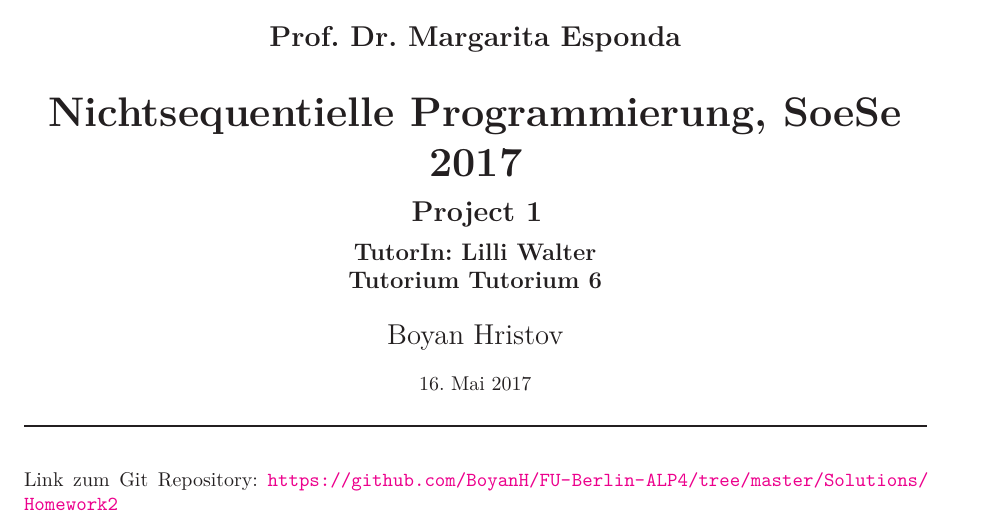
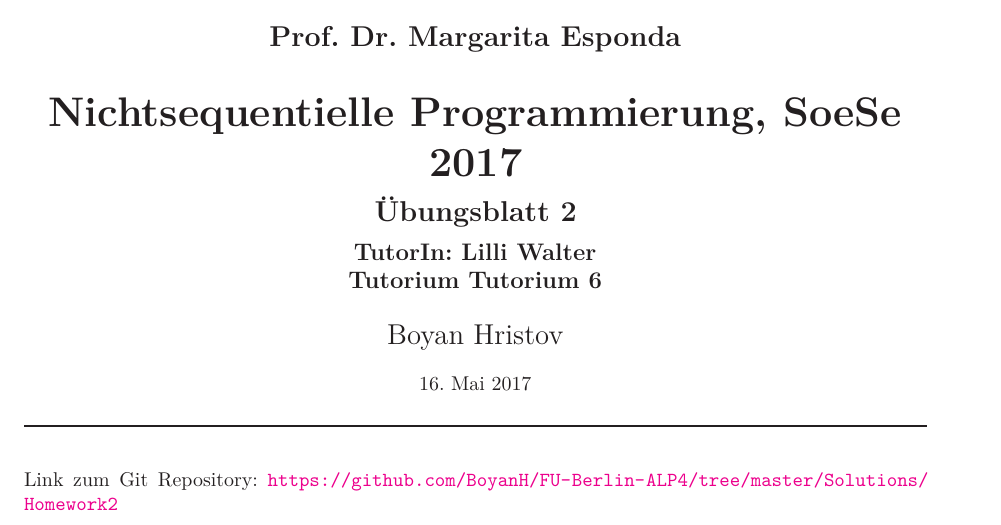
Before and after one commit to BoyanH/Freie-Universitaet-Berlin, a LaTeX problem sheet (NichtsequentielleUndVerteilteProgrammierung/Solutions/Homework2/homework2.tex, which reads NichtsequentielleUndVerteilteProgrammierung/Solutions/Homework2/src/titlepage.tex): part of page 1 of 4, cut so that both start at the same text. Compiled offline with XeLaTeX.

Commit message:
added latest solutions from local workspaces

```diff
--- a/NichtsequentielleUndVerteilteProgrammierung/Solutions/Homework2/homework2.tex
+++ b/NichtsequentielleUndVerteilteProgrammierung/Solutions/Homework2/homework2.tex
@@ -4,7 +4,7 @@
 \newcommand{\dozent}{Prof. Dr. Margarita Esponda}					% <-- Names des Dozenten eintragen
 \newcommand{\tutor}{Lilli Walter}						% <-- Name eurer Tutoriun eintragen
 \newcommand{\tutoriumNo}{Tutorium 6}				% <-- Nummer im KVV nachschauen
-\newcommand{\projectNo}{1}									% <-- Nummer des Übungszettels
+\newcommand{\projectNo}{2}									% <-- Nummer des Übungszettels
 \newcommand{\veranstaltung}{Nichtsequentielle Programmierung}	% <-- Name der Lehrveranstaltung eintragen
 \newcommand{\semester}{SoeSe 2017}						% <-- z.B. SoSo 17, WiSe 17/18
 \newcommand{\studenten}{Boyan Hristov}			% <-- Hier eure Namen eintragen
--- a/NichtsequentielleUndVerteilteProgrammierung/Solutions/Homework2/src/titlepage.tex
+++ b/NichtsequentielleUndVerteilteProgrammierung/Solutions/Homework2/src/titlepage.tex
@@ -2,7 +2,7 @@
 \begin{titlepage}
 	\subject{\dozent}
 	\title{\veranstaltung, \semester}
-	\subtitle{\Large Project \projectNo\\ \large\vspace{1ex} TutorIn: \tutor\\ Tutorium \tutoriumNo}
+	\subtitle{\Large Übungsblatt \projectNo\\ \large\vspace{1ex} TutorIn: \tutor\\ Tutorium \tutoriumNo}
 	\author{\studenten}
 	\date{\normalsize \today}
 \end{titlepage}
```
